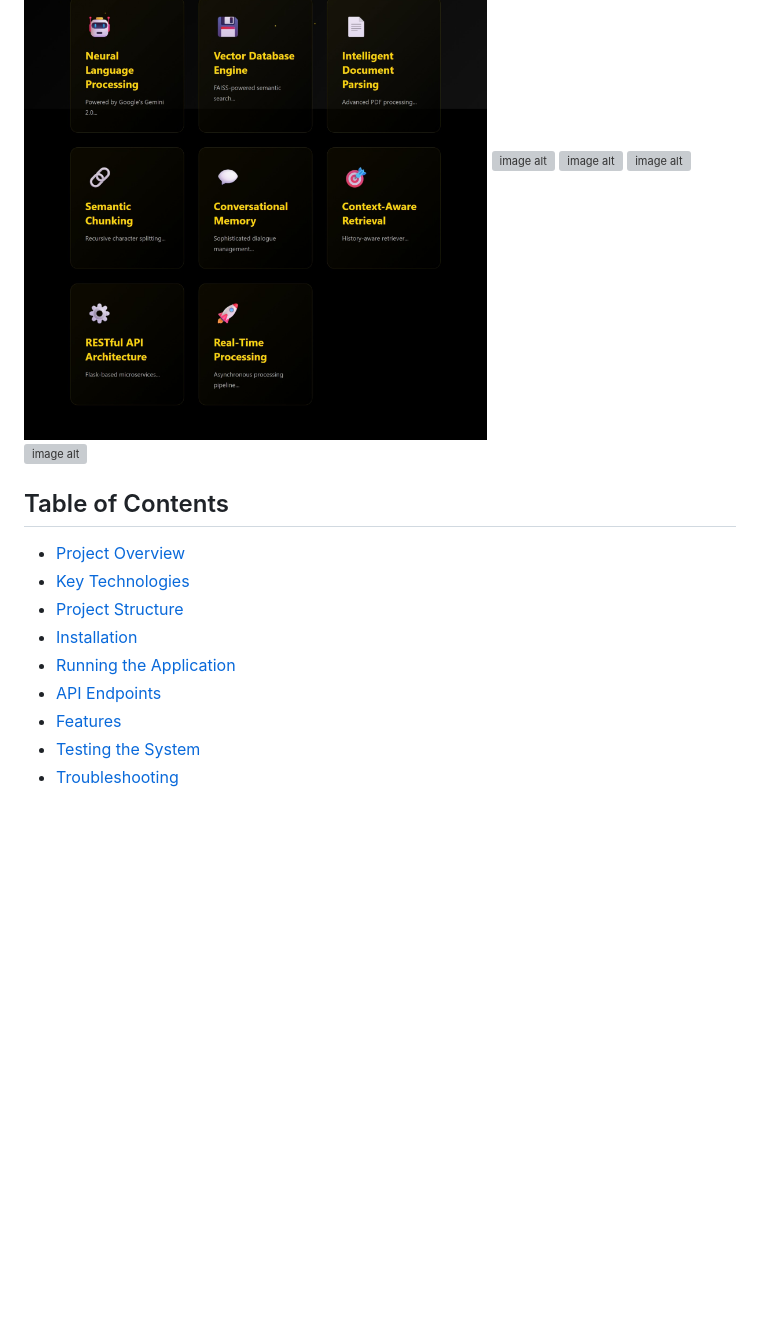
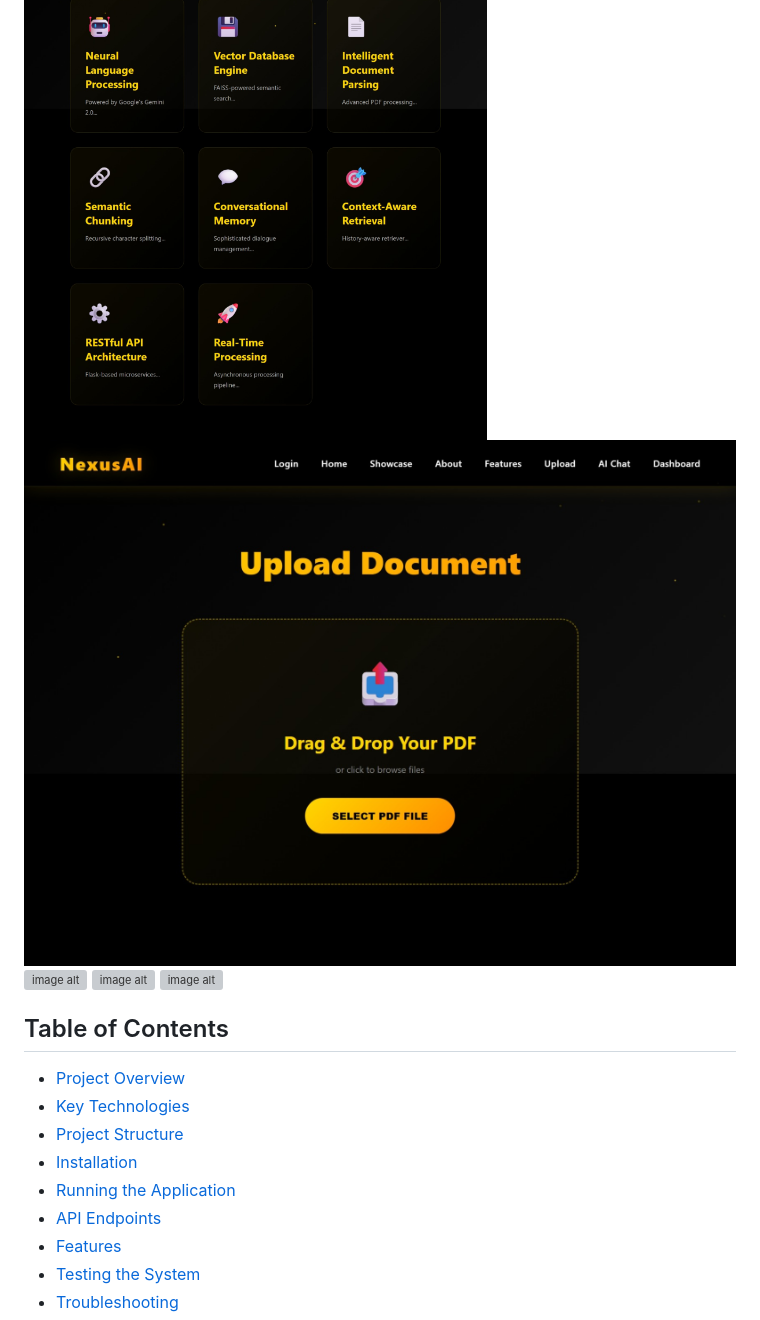
Before and after one commit to Faizanfarid-Uk/ChatPDF-Pro, a Markdown page: README.md, the part around the change. Rendered like a GitHub page; blank space fills up the shorter version; grey boxes are pictures that could not be loaded.

```diff
--- a/README.md
+++ b/README.md
@@ -7,7 +7,7 @@ Chatbot Pro is an advanced Retrieval-Augmented Generation (RAG) platform that tr
 ![image alt](https://github.com/Faizanfarid-Uk/ChatPDF-Pro/blob/3c864a2d4aadc0a1837087d2b1efa4b7b4fb3a58/Screenshot_9-1-2026_1549_127.0.0.1.jpeg)
 ![image alt](https://github.com/Faizanfarid-Uk/ChatPDF-Pro/blob/76a409a5fb5d2183f9afde4be63c9ac2fde9ad1f/Screenshot_9-1-2026_15625_127.0.0.1.jpeg)
 ![image alt](https://github.com/Faizanfarid-Uk/ChatPDF-Pro/blob/6e5898790ce93dfcd38ee35768d41178473ed566/Screenshot_9-1-2026_15843_127.0.0.1.jpeg)
-![image alt]()
+![image alt](https://github.com/Faizanfarid-Uk/ChatPDF-Pro/blob/d0ca6f1f9e1899e7ea1fb1ca93c6fae1e592ef18/Screenshot_9-1-2026_15858_127.0.0.1.jpeg)
 ![image alt]()
 ![image alt]()
 ![image alt]()
```
